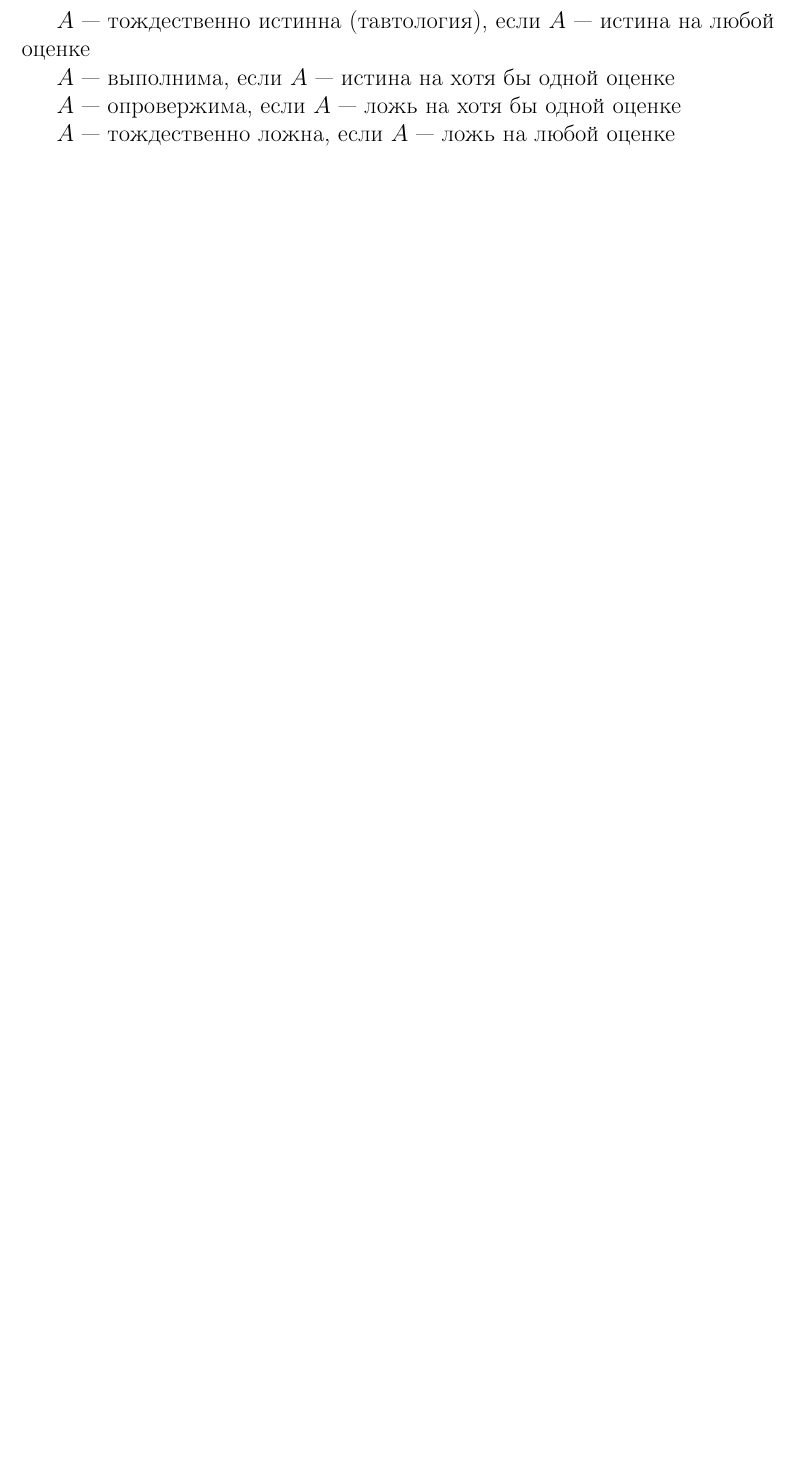
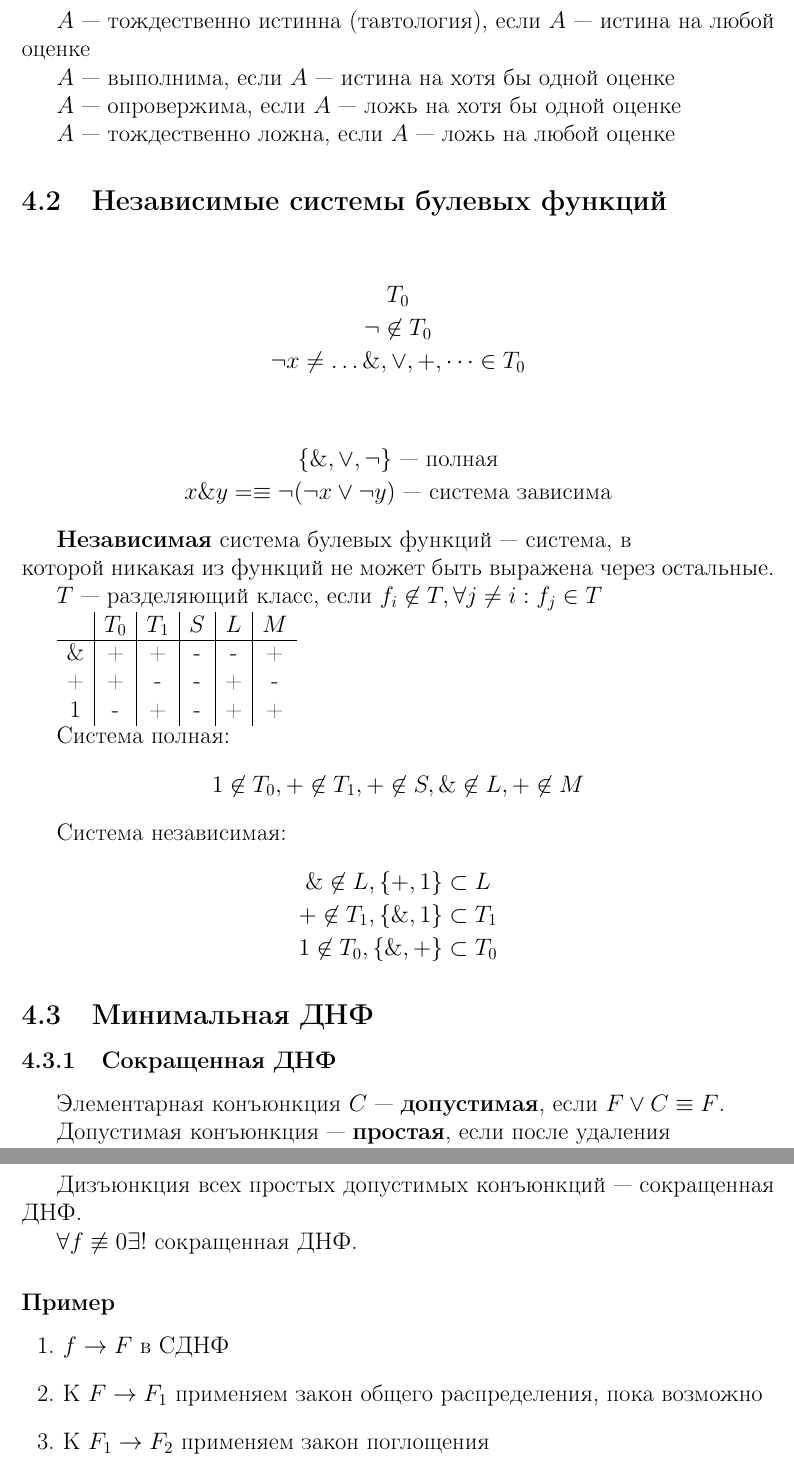
Before and after one commit to LeSaR-school/semester-1, a LaTeX document (discrete_math.tex): part of page 16 of 16 before the commit and two parts of pages 16 and 17 of 17 after it, the two joined at a grey line, cut so that both start at the same text, the shorter picture padded with empty space. Compiled offline with pdfLaTeX.

Commit message:
2024-12-10

```diff
--- a/discrete_math.tex
+++ b/discrete_math.tex
@@ -731,4 +731,63 @@ $A$ --- опровержима, если $A$ --- ложь на хотя бы о
 
 $A$ --- тождественно ложна, если $A$ --- ложь на любой оценке
 
+\subsection{Независимые системы булевых функций}
+
+\begin{gather*}
+	T_0 \\
+	\lnot \not \in T_0 \\
+	\lnot x \ne \dots \&, \lor, +, \dots \in T_0
+\end{gather*}
+
+\begin{gather*}
+	\{ \&, \lor, \lnot \} \text{ --- полная} \\
+	x \& y = \equiv \lnot(\lnot x \lor \lnot y) \text{ --- система зависима}
+\end{gather*}
+
+\textbf{Независимая} система булевых функций --- система, в \\
+которой никакая из функций не может быть выражена через остальные.
+
+$T$ --- разделяющий класс, если $f_i \not \in T, \forall j \ne i : f_j \in T$
+
+\begin{tabular}{c|c|c|c|c|c}
+	& $T_0$ & $T_1$ & $S$ & $L$ & $M$ \\
+	\hline
+	\& & + & + & - & - & + \\
+	+ & + & - & - & + & - \\
+	1 & - & + & - & + & + \\
+\end{tabular}
+
+Система полная:
+\[
+	1 \not \in T_0, + \not \in T_1, + \not \in S, \& \not \in L, + \not \in M
+\]
+
+Система независимая:
+\begin{gather*}
+	\& \not \in L, \{ +, 1 \} \subset L \\
+	+ \not \in T_1, \{ \&, 1 \} \subset T_1 \\
+	1 \not \in T_0, \{ \&, + \} \subset T_0
+\end{gather*}
+
+\subsection{Минимальная ДНФ}
+
+\subsubsection{Сокращенная ДНФ}
+
+Элементарная конъюнкция $C$ --- \textbf{допустимая}, если $F \lor C \equiv F$.
+
+Допустимая конъюнкция --- \textbf{простая}, если после удаления \\
+или отрицания одного из $x_i$, она становится недопустимой.
+
+Дизъюнкция всех простых допустимых конъюнкций --- сокращенная ДНФ.
+
+$\forall f \not \equiv 0 \exists !$ сокращенная ДНФ.
+
+\subsubsection*{Пример}
+
+\begin{enumerate}
+	\item $f \to F$ в СДНФ
+	\item К $F \to F_1$ применяем закон общего распределения, пока возможно
+	\item К $F_1 \to F_2$ применяем закон поглощения
+\end{enumerate}
+
 \end{document}
```
Also changed, not shown: discrete_math.pdf, discrete_math.tex (2 more changed lines).
